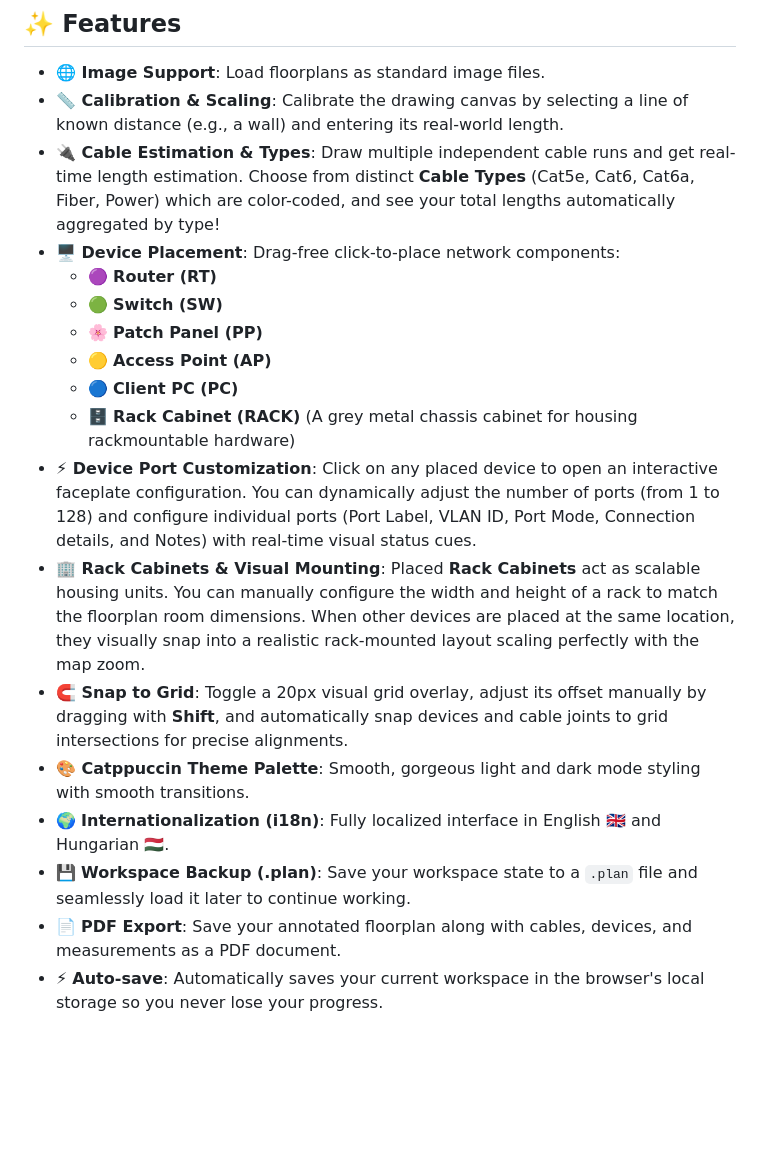
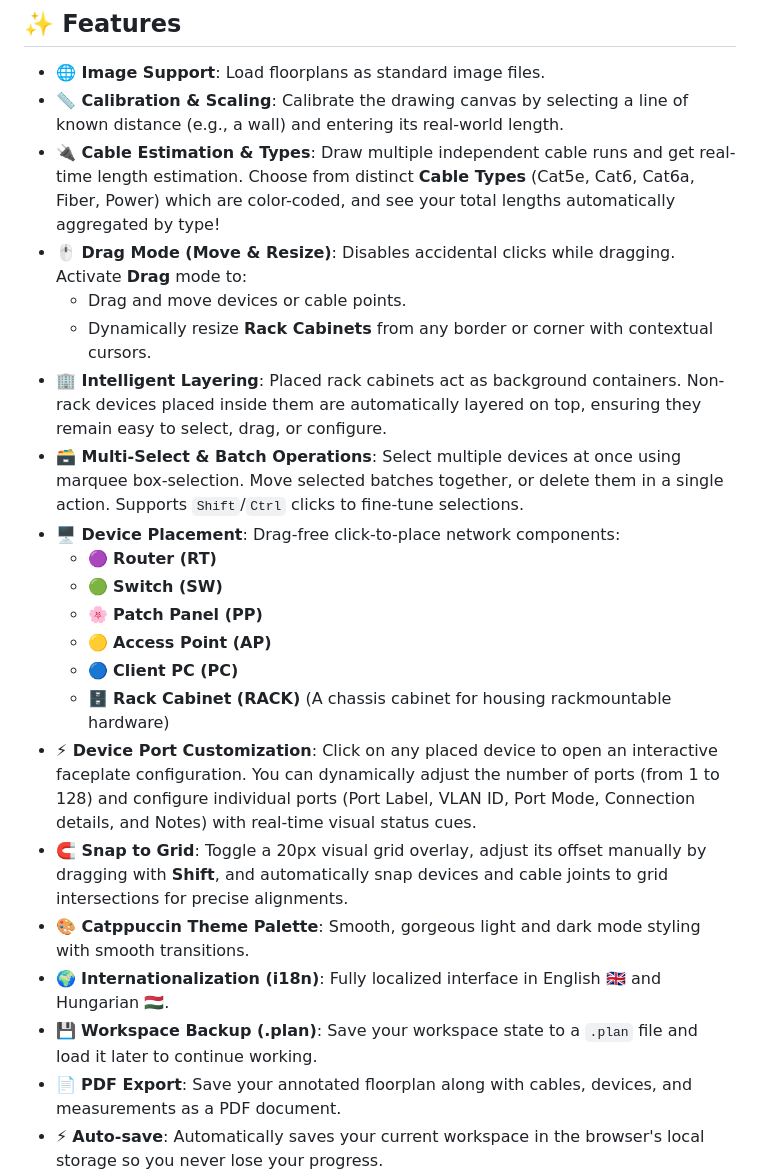
Before and after one commit to kicsirigo/kicsirigo.github.io, a Markdown page: README.md, the part around one of its changes. Rendered like a GitHub page; blank space fills up the shorter version.

```diff
--- a/README.md
+++ b/README.md
@@ -11,19 +11,23 @@ Vibecoded with Gemini & refined using minimalist code design principles.
 - **🌐 Image Support**: Load floorplans as standard image files.
 - **📏 Calibration & Scaling**: Calibrate the drawing canvas by selecting a line of known distance (e.g., a wall) and entering its real-world length.
 - **🔌 Cable Estimation & Types**: Draw multiple independent cable runs and get real-time length estimation. Choose from distinct **Cable Types** (Cat5e, Cat6, Cat6a, Fiber, Power) which are color-coded, and see your total lengths automatically aggregated by type!
+- **🖱️ Drag Mode (Move & Resize)**: Disables accidental clicks while dragging. Activate **Drag** mode to:
+  - Drag and move devices or cable points.
+  - Dynamically resize **Rack Cabinets** from any border or corner with contextual cursors.
+- **🏢 Intelligent Layering**: Placed rack cabinets act as background containers. Non-rack devices placed inside them are automatically layered on top, ensuring they remain easy to select, drag, or configure.
+- **🗃️ Multi-Select & Batch Operations**: Select multiple devices at once using marquee box-selection. Move selected batches together, or delete them in a single action. Supports `Shift`/`Ctrl` clicks to fine-tune selections.
 - **🖥️ Device Placement**: Drag-free click-to-place network components:
   - 🟣 **Router (RT)**
   - 🟢 **Switch (SW)**
   - 🌸 **Patch Panel (PP)**
   - 🟡 **Access Point (AP)**
   - 🔵 **Client PC (PC)**
-  - 🗄️ **Rack Cabinet (RACK)** (A grey metal chassis cabinet for housing rackmountable hardware)
+  - 🗄️ **Rack Cabinet (RACK)** (A chassis cabinet for housing rackmountable hardware)
 - **⚡ Device Port Customization**: Click on any placed device to open an interactive faceplate configuration. You can dynamically adjust the number of ports (from 1 to 128) and configure individual ports (Port Label, VLAN ID, Port Mode, Connection details, and Notes) with real-time visual status cues.
-- **🏢 Rack Cabinets & Visual Mounting**: Placed **Rack Cabinets** act as scalable housing units. You can manually configure the width and height of a rack to match the floorplan room dimensions. When other devices are placed at the same location, they visually snap into a realistic rack-mounted layout scaling perfectly with the map zoom.
 - **🧲 Snap to Grid**: Toggle a 20px visual grid overlay, adjust its offset manually by dragging with **Shift**, and automatically snap devices and cable joints to grid intersections for precise alignments.
 - **🎨 Catppuccin Theme Palette**: Smooth, gorgeous light and dark mode styling with smooth transitions.
 - 🌍 **Internationalization (i18n)**: Fully localized interface in English 🇬🇧 and Hungarian 🇭🇺.
-- 💾 **Workspace Backup (.plan)**: Save your workspace state to a `.plan` file and seamlessly load it later to continue working.
+- 💾 **Workspace Backup (.plan)**: Save your workspace state to a `.plan` file and load it later to continue working.
 - 📄 **PDF Export**: Save your annotated floorplan along with cables, devices, and measurements as a PDF document.
 - ⚡ **Auto-save**: Automatically saves your current workspace in the browser's local storage so you never lose your progress.
 - 📱 **Mobile & Touch Optimization**: Full support for native two-finger pinch-to-zoom / panning, and a custom vertical offset when dragging points so your finger doesn't block your view.
```
Also changed, not shown: other parts of README.md (+28 -6 lines).
